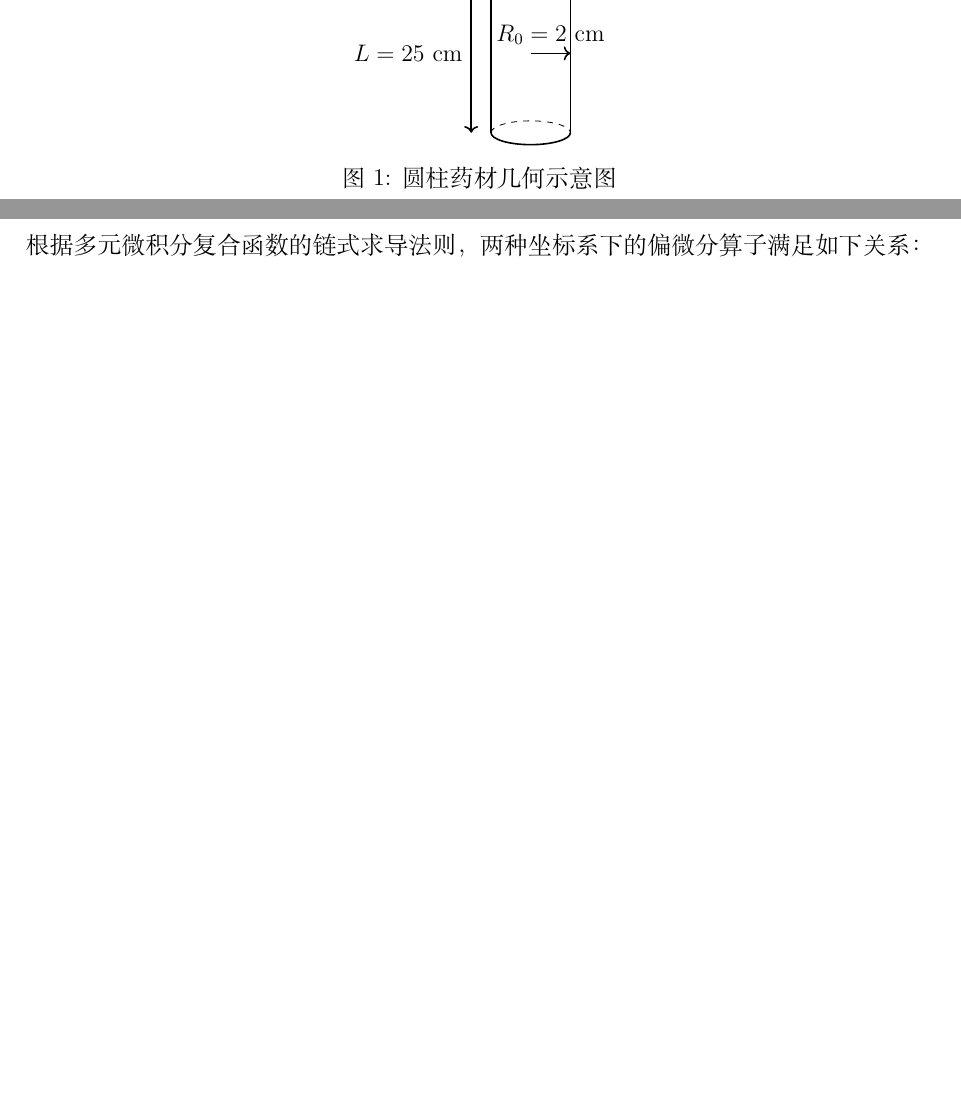
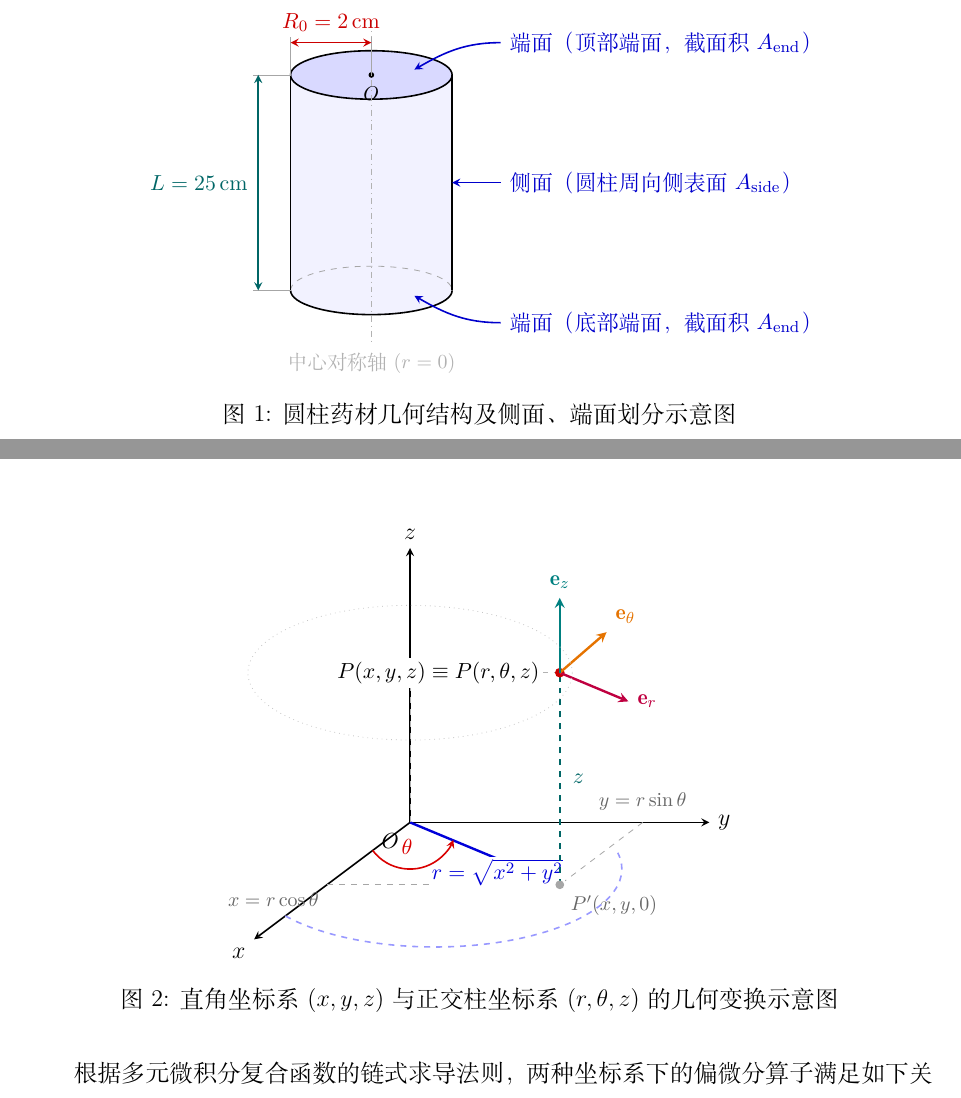
Before and after one commit to Comet966/MM_AA, a LaTeX document (A1_1/support_files/report/paper.tex): two parts of pages 7 and 9 of 26 before the commit and two parts of pages 8 and 9 of 26 after it, joined at a grey line, cut so that both start at the same text, the shorter picture padded with empty space. Compiled offline with XeLaTeX.

Commit message:
feat(figures): annotate side and end faces on Fig 1 and add cylindrical coordinate transformation diagram as Fig 2

```diff
--- a/A1_1/support_files/report/paper.tex
+++ b/A1_1/support_files/report/paper.tex
@@ -207,18 +207,45 @@ $t_{\mathrm{safe}}$ & 60\,s 网格安全达标时刻 & h\\
 
 \begin{figure}[H]
 \centering
-\begin{tikzpicture}[scale=0.7]
-    % Cylinder body
-    \draw[thick] (0,2) ellipse (1 and 0.3);
-    \draw[thick] (-1,2) -- (-1,-2);
-    \draw[thick] (1,2) -- (1,-2);
-    \draw[thick] (-1,-2) arc (180:360:1 and 0.3);
-    \draw[dashed] (-1,-2) arc (180:0:1 and 0.3);
-    % Dimensions
-    \draw[->, thick] (0,0) -- (1,0) node[midway, above] {$R_0=2\text{ cm}$};
-    \draw[<->, thick] (-1.5,-2) -- (-1.5,2) node[midway, left] {$L=25\text{ cm}$};
+\begin{tikzpicture}[scale=0.95, >=stealth]
+    % Cylinder fills
+    \fill[blue!5] (-1.5, -2) -- (-1.5, 2) arc (180:360:1.5 and 0.45) -- (1.5, -2) arc (0:-180:1.5 and 0.45);
+    \fill[blue!15] (0, 2) ellipse (1.5 and 0.45);
+
+    % Top ellipse
+    \draw[thick, fill=blue!15] (0,2) ellipse (1.5 and 0.45);
+    \fill (0,2) circle (1.5pt) node[below=2pt, font=\footnotesize] {$O$};
+
+    % Bottom arcs
+    \draw[thick] (-1.5,-2) arc (180:360:1.5 and 0.45);
+    \draw[dashed, gray!70] (-1.5,-2) arc (180:0:1.5 and 0.45);
+
+    % Cylinder sides
+    \draw[thick] (-1.5,2) -- (-1.5,-2);
+    \draw[thick] (1.5,2) -- (1.5,-2);
+
+    % Center axis
+    \draw[dashdotted, gray!60, thick] (0, 3.0) -- (0, -3.0) node[below, font=\footnotesize] {中心对称轴 ($r=0$)};
+
+    % Radius R0 dimension above the top ellipse
+    \draw[gray!70] (0, 2) -- (0, 2.7);
+    \draw[gray!70] (-1.5, 2) -- (-1.5, 2.7);
+    \draw[<->, thick, red!80!black] (0, 2.6) -- (-1.5, 2.6) node[midway, above=1pt, font=\small] {$R_0=2\,\mathrm{cm}$};
+
+    % Length dimension on the left
+    \draw[gray!70] (-1.5, 2) -- (-2.2, 2);
+    \draw[gray!70] (-1.5, -2) -- (-2.2, -2);
+    \draw[<->, thick, teal!80!black] (-2.1, -2) -- (-2.1, 2) node[midway, left=1pt, font=\small] {$L=25\,\mathrm{cm}$};
+
+    % Labels for side and end faces (on the right)
+    % Top end face
+    \draw[<-, thick, blue!80!black] (0.8, 2.1) to[out=30, in=180] (2.4, 2.6) node[right, font=\small] {端面（顶部端面，截面积 $A_{\text{end}}$）};
+    % Side surface
+    \draw[<-, thick, blue!80!black] (1.5, 0.0) -- (2.4, 0.0) node[right, font=\small] {侧面（圆柱周向侧表面 $A_{\text{side}}$）};
+    % Bottom end face
+    \draw[<-, thick, blue!80!black] (0.8, -2.1) to[out=-30, in=180] (2.4, -2.6) node[right, font=\small] {端面（底部端面，截面积 $A_{\text{end}}$）};
 \end{tikzpicture}
-\caption{圆柱药材几何示意图}\label{fig:cylinder}
+\caption{圆柱药材几何结构及侧面、端面划分示意图}\label{fig:cylinder}
 \end{figure}
 
 \subsection{直角坐标系下的扩散方程和守恒定律}
@@ -270,6 +297,63 @@ r = \sqrt{x^2+y^2},\\[4pt]
 z = z.
 \end{cases}
 \end{equation}
+
+\begin{figure}[H]
+\centering
+\begin{tikzpicture}[scale=1.1, >=stealth]
+    % Coordinate axes
+    \coordinate (O) at (0,0);
+    \draw[->, thick] (O) -- (-2.5,-1.875) node[below left] {$x$};
+    \draw[->, thick] (O) -- (4.8,0) node[right] {$y$};
+    \draw[->, thick] (O) -- (0,4.4) node[above] {$z$};
+    \node[below left=2pt, font=\small] at (O) {$O$};
+
+    % Projection of P on xy-plane
+    \coordinate (P_xy) at (2.4,-1.0);
+    \coordinate (Px) at (-1.33,-1.0); % projection on x-axis
+    \coordinate (Py) at (3.73,0);       % projection on y-axis
+
+    % Point P in space at height z=2.4
+    \coordinate (P) at (2.4,2.4);
+    \coordinate (Pz) at (0,2.4);
+
+    % Circular guide on xy-plane
+    \draw[dashed, blue!40, thick] (-2.0,-1.5) arc (-143:12:3.0 and 1.25);
+
+    % Grid lines on xy-plane
+    \draw[dashed, gray!70] (Px) -- (P_xy);
+    \draw[dashed, gray!70] (Py) -- (P_xy);
+    \node[below left, font=\footnotesize, text=gray!80!black] at (Px) {$x=r\cos\theta$};
+    \node[above=2pt, font=\footnotesize, text=gray!80!black] at (Py) {$y=r\sin\theta$};
+
+    % Radial distance r on xy-plane
+    \draw[-, very thick, blue!85!black] (O) -- (P_xy);
+    \node[blue!85!black, font=\small, fill=white, inner sep=1pt] at (1.4,-0.8) {$r=\sqrt{x^2+y^2}$};
+
+    % Angle theta arc
+    \draw[->, thick, red!85!black] (-0.6,-0.45) arc (-143:-22:0.75);
+    \node[red!85!black, font=\small] at (-0.05,-0.4) {$\theta$};
+
+    % Height z line from P_xy to P
+    \draw[dashed, very thick, teal!80!black] (P_xy) -- (P) node[midway, right=2pt, font=\small] {$z$};
+    \draw[dashed, gray!60] (O) -- (Pz);
+    \draw[dashed, gray!60] (Pz) -- (P);
+
+    % Point P and P'
+    \fill[gray!70] (P_xy) circle (2pt) node[below right=2pt, font=\footnotesize, text=gray!80!black] {$P'(x,y,0)$};
+    \fill[red!80!black] (P) circle (2.2pt);
+    \node[left=8pt, font=\small, fill=white, inner sep=2pt] at (P) {$P(x,y,z)\equiv P(r,\theta,z)$};
+
+    % Orthogonal unit vectors at P
+    \draw[->, very thick, purple] (P) -- ++(1.1,-0.46) node[right, font=\small] {$\mathbf{e}_r$};
+    \draw[->, very thick, orange!90!black] (P) -- ++(0.75,0.65) node[above right, font=\small] {$\mathbf{e}_\theta$};
+    \draw[->, very thick, teal] (P) -- ++(0,1.2) node[above, font=\small] {$\mathbf{e}_z$};
+
+    % Cylinder surface ellipse outline at height z
+    \draw[dotted, gray!45] (0,2.4) ellipse (2.6 and 1.08);
+\end{tikzpicture}
+\caption{直角坐标系 $(x,y,z)$ 与正交柱坐标系 $(r,\theta,z)$ 的几何变换示意图}\label{fig:cyl_transform}
+\end{figure}
 根据多元微积分复合函数的链式求导法则，两种坐标系下的偏微分算子满足如下关系：
 \begin{equation}
 \begin{bmatrix}
```
Also changed, not shown: A1_1/A题_药材烘干_论文.pdf, A1_1/support_files/report/paper.tex (1 more changed lines).
